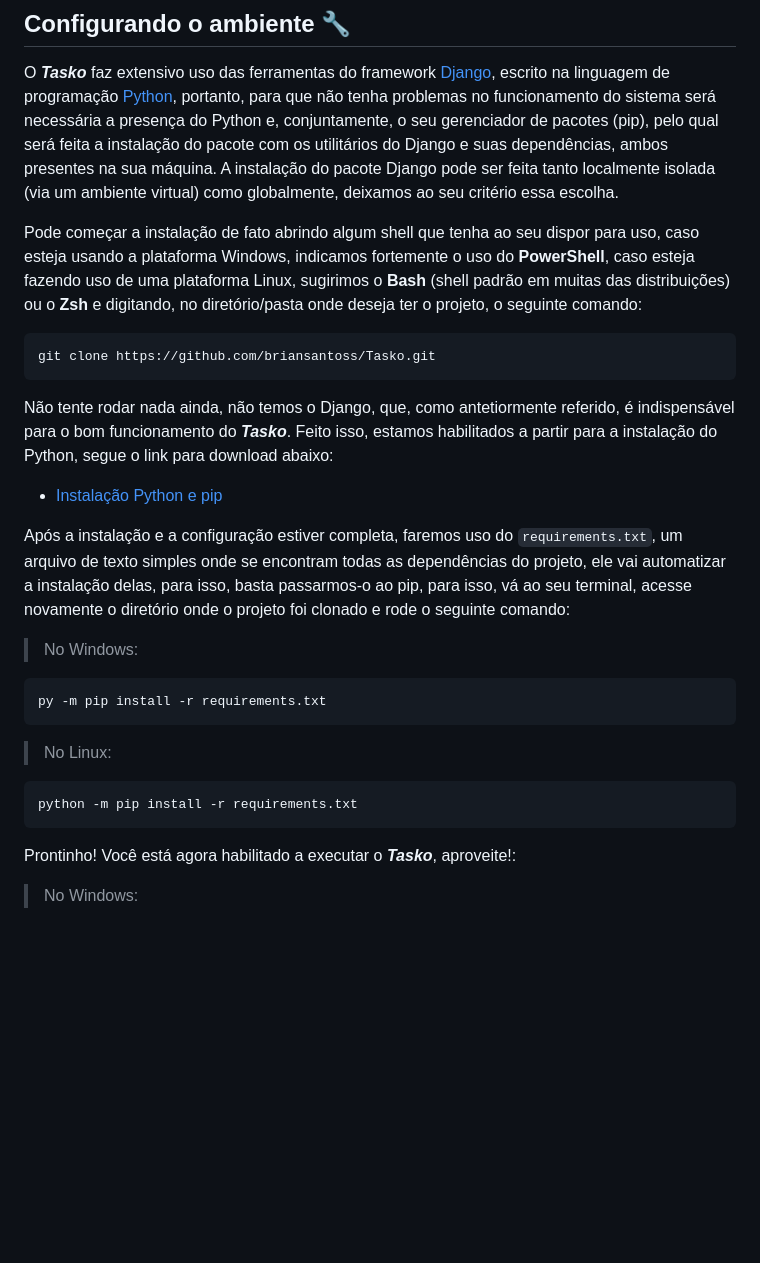
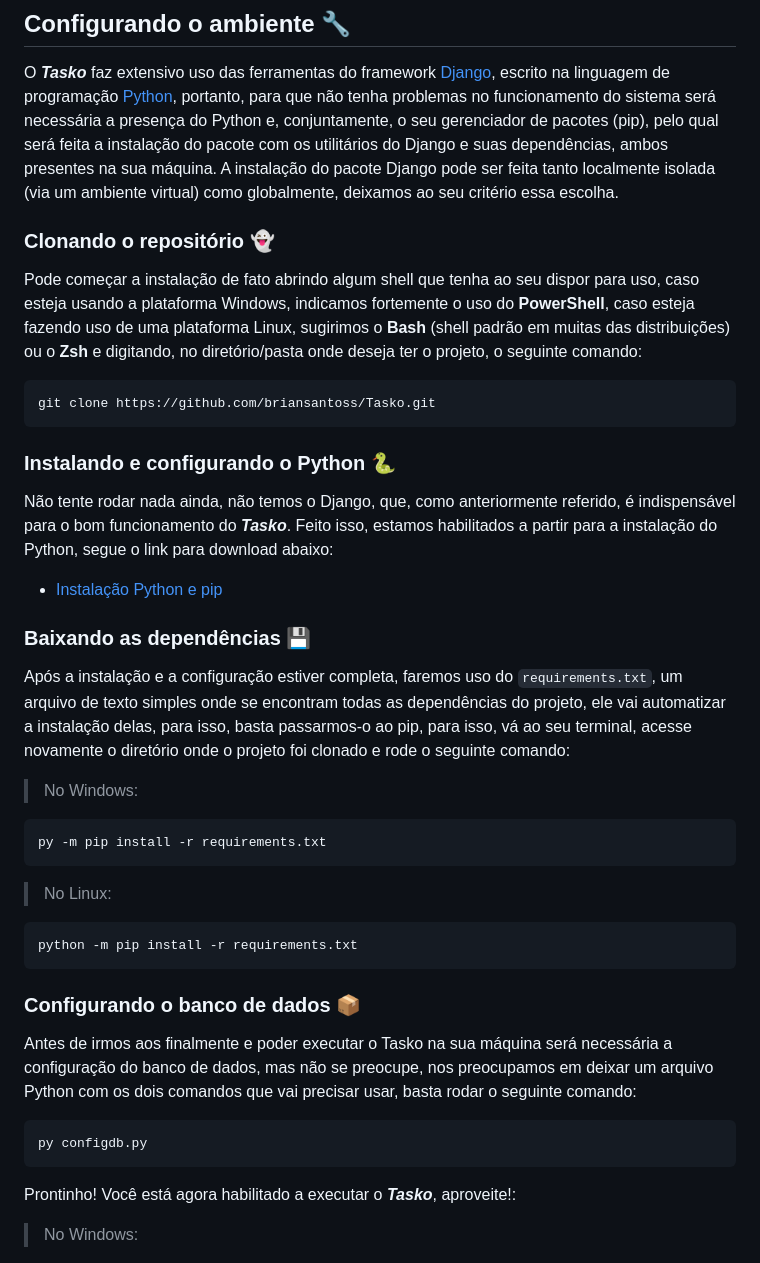
Before and after one commit to briansantoss/Tasko, a Markdown page: README.md, the part around the change printed below. GitHub-like rendering; blank space fills up the shorter version.

Commit message:
Atualizando o README

````diff
--- a/README.md
+++ b/README.md
@@ -14,16 +14,19 @@ As duas próximas seções abordarão como configurar e instalar todos os recurs
 ## Configurando o ambiente &#x1F527;
 O ***Tasko*** faz extensivo uso das ferramentas do framework [Django](https://www.djangoproject.com/), escrito na linguagem de programação [Python](https://www.python.org/), portanto, para que não tenha problemas no funcionamento do sistema será necessária a presença do Python e, conjuntamente, o seu gerenciador de pacotes (pip), pelo qual será feita a instalação do pacote com os utilitários do Django e suas dependências, ambos presentes na sua máquina. A instalação do pacote Django pode ser feita tanto localmente isolada (via um ambiente virtual) como globalmente, deixamos ao seu critério essa escolha.
 
+### Clonando o repositório &#x1F47B;
 Pode começar a instalação de fato abrindo algum shell que tenha ao seu dispor para uso, caso esteja usando a plataforma Windows, indicamos fortemente o uso do **PowerShell**, caso esteja fazendo uso de uma plataforma Linux, sugirimos o **Bash** (shell padrão em muitas das distribuições) ou o **Zsh** e digitando, no diretório/pasta onde deseja ter o projeto, o seguinte comando:
 
 ```
 git clone https://github.com/briansantoss/Tasko.git
 ```
 
-Não tente rodar nada ainda, não temos o Django, que, como antetiormente referido, é indispensável para o bom funcionamento do ***Tasko***. Feito isso, estamos habilitados a partir para a instalação do Python, segue o link para download abaixo:
+### Instalando e configurando o Python &#x1F40D;
+Não tente rodar nada ainda, não temos o Django, que, como anteriormente referido, é indispensável para o bom funcionamento do ***Tasko***. Feito isso, estamos habilitados a partir para a instalação do Python, segue o link para download abaixo:
 
 - <a href="https://www.python.org/downloads/" target="_blank">Instalação Python e pip</a>
 
+### Baixando as dependências &#x1F4BE;
 Após a instalação e a configuração estiver completa, faremos uso do `requirements.txt`, um arquivo de texto simples onde se encontram todas as dependências do projeto, ele vai automatizar a instalação delas, para isso, basta passarmos-o ao pip, para isso, vá ao seu terminal, acesse novamente o diretório onde o projeto foi clonado e rode o seguinte comando:
 
 > No Windows:
@@ -36,6 +39,13 @@ py -m pip install -r requirements.txt
 
 ```
 python -m pip install -r requirements.txt
+```
+
+### Configurando o banco de dados &#x1F4E6;
+Antes de irmos aos finalmente e poder executar o Tasko na sua máquina será necessária a configuração do banco de dados, mas não se preocupe, nos preocupamos em deixar um arquivo Python com os dois comandos que vai precisar usar, basta rodar o seguinte comando:
+
+```
+py configdb.py
 ```
 
 Prontinho! Você está agora habilitado a executar o ***Tasko***, aproveite!:
````
Also changed, not shown: other parts of README.md (+1 -1 lines).
